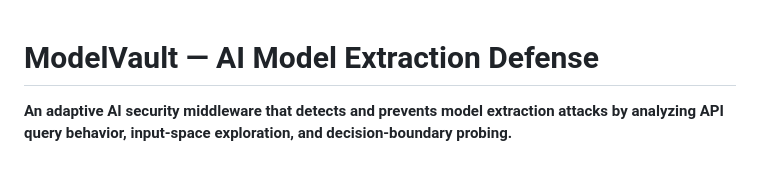
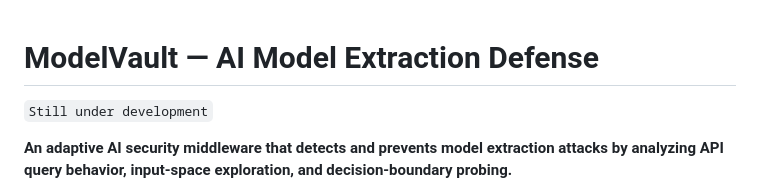
Before and after one commit to ragaW267/ModelSentinel, a Markdown page: README.md, the part around the change. GitHub-like rendering; blank space fills up the shorter version.

```diff
--- a/README.md
+++ b/README.md
@@ -1,4 +1,6 @@
 # ModelVault — AI Model Extraction Defense
+
+`Still under development`
 
 **An adaptive AI security middleware that detects and prevents model extraction attacks by analyzing API query behavior, input-space exploration, and decision-boundary probing.**
 
```
